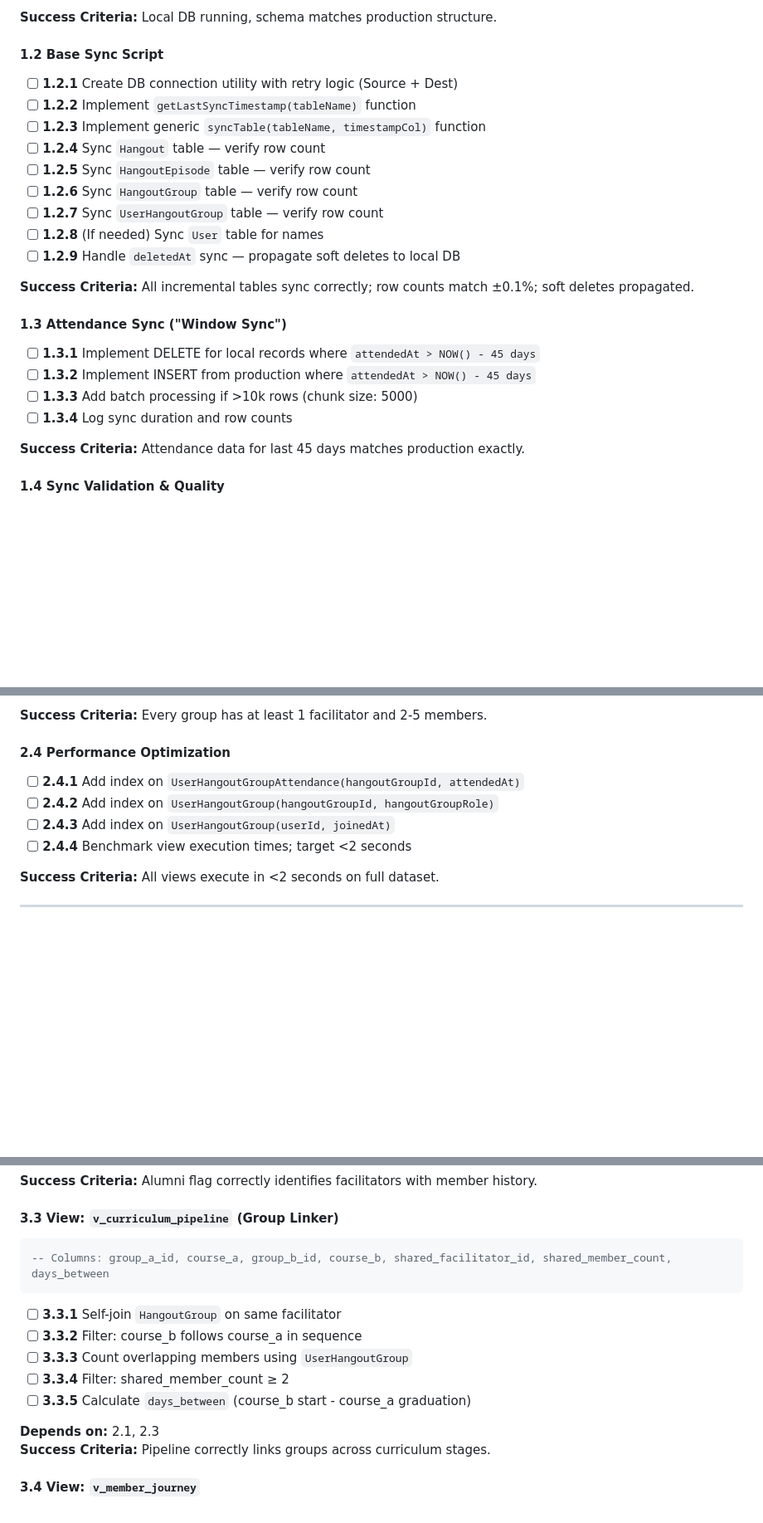
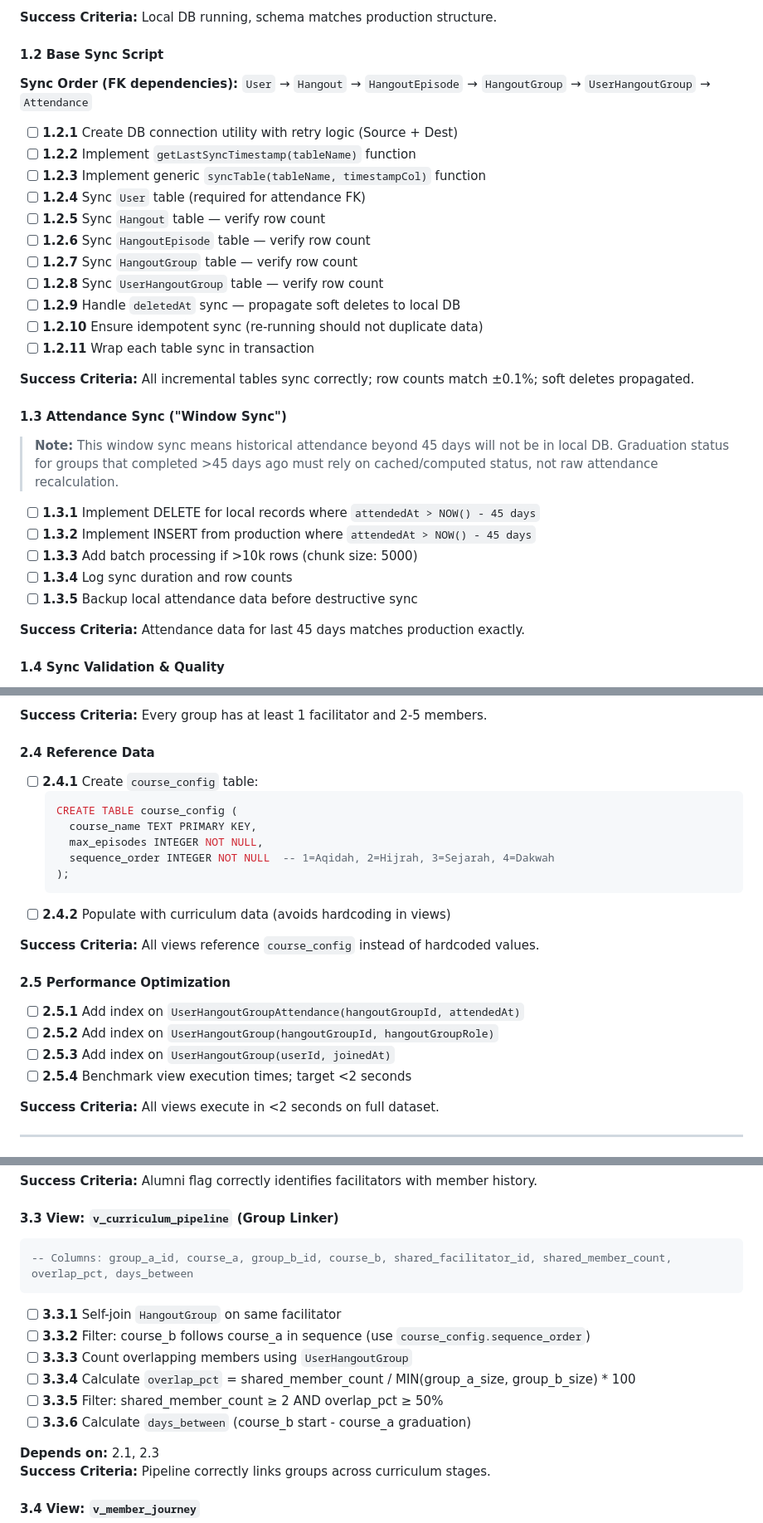
Before and after one commit to rizaramadan/ngeshare-analytics, a Markdown page: new-plan.md, 3 parts joined by grey strips. Shown at 83% size. Drawn GitHub-style; blank space fills up the shorter version.

Commit message:
feat: Update sync script and attendance logic, introduce course_config table, and enhance performance optimization

````diff
--- a/new-plan.md
+++ b/new-plan.md
@@ -197,23 +197,32 @@ A Facilitator is `is_alumni = TRUE` if they have a historical `UserHangoutGroup`
 **Success Criteria:** Local DB running, schema matches production structure.
 
 #### 1.2 Base Sync Script
+
+**Sync Order (FK dependencies):** `User` → `Hangout` → `HangoutEpisode` → `HangoutGroup` → `UserHangoutGroup` → `Attendance`
+
 - [ ] **1.2.1** Create DB connection utility with retry logic (Source + Dest)
 - [ ] **1.2.2** Implement `getLastSyncTimestamp(tableName)` function
 - [ ] **1.2.3** Implement generic `syncTable(tableName, timestampCol)` function
-- [ ] **1.2.4** Sync `Hangout` table — verify row count
-- [ ] **1.2.5** Sync `HangoutEpisode` table — verify row count
-- [ ] **1.2.6** Sync `HangoutGroup` table — verify row count
-- [ ] **1.2.7** Sync `UserHangoutGroup` table — verify row count
-- [ ] **1.2.8** (If needed) Sync `User` table for names
+- [ ] **1.2.4** Sync `User` table (required for attendance FK)
+- [ ] **1.2.5** Sync `Hangout` table — verify row count
+- [ ] **1.2.6** Sync `HangoutEpisode` table — verify row count
+- [ ] **1.2.7** Sync `HangoutGroup` table — verify row count
+- [ ] **1.2.8** Sync `UserHangoutGroup` table — verify row count
 - [ ] **1.2.9** Handle `deletedAt` sync — propagate soft deletes to local DB
+- [ ] **1.2.10** Ensure idempotent sync (re-running should not duplicate data)
+- [ ] **1.2.11** Wrap each table sync in transaction
 
 **Success Criteria:** All incremental tables sync correctly; row counts match ±0.1%; soft deletes propagated.
 
 #### 1.3 Attendance Sync ("Window Sync")
+
+> **Note:** This window sync means historical attendance beyond 45 days will not be in local DB. Graduation status for groups that completed >45 days ago must rely on cached/computed status, not raw attendance recalculation.
+
 - [ ] **1.3.1** Implement DELETE for local records where `attendedAt > NOW() - 45 days`
 - [ ] **1.3.2** Implement INSERT from production where `attendedAt > NOW() - 45 days`
 - [ ] **1.3.3** Add batch processing if >10k rows (chunk size: 5000)
 - [ ] **1.3.4** Log sync duration and row counts
+- [ ] **1.3.5** Backup local attendance data before destructive sync
 
 **Success Criteria:** Attendance data for last 45 days matches production exactly.
 
@@ -271,11 +280,24 @@ A Facilitator is `is_alumni = TRUE` if they have a historical `UserHangoutGroup`
 
 **Success Criteria:** Every group has at least 1 facilitator and 2-5 members.
 
-#### 2.4 Performance Optimization
-- [ ] **2.4.1** Add index on `UserHangoutGroupAttendance(hangoutGroupId, attendedAt)`
-- [ ] **2.4.2** Add index on `UserHangoutGroup(hangoutGroupId, hangoutGroupRole)`
-- [ ] **2.4.3** Add index on `UserHangoutGroup(userId, joinedAt)`
-- [ ] **2.4.4** Benchmark view execution times; target <2 seconds
+#### 2.4 Reference Data
+- [ ] **2.4.1** Create `course_config` table:
+  ```sql
+  CREATE TABLE course_config (
+    course_name TEXT PRIMARY KEY,
+    max_episodes INTEGER NOT NULL,
+    sequence_order INTEGER NOT NULL  -- 1=Aqidah, 2=Hijrah, 3=Sejarah, 4=Dakwah
+  );
+  ```
+- [ ] **2.4.2** Populate with curriculum data (avoids hardcoding in views)
+
+**Success Criteria:** All views reference `course_config` instead of hardcoded values.
+
+#### 2.5 Performance Optimization
+- [ ] **2.5.1** Add index on `UserHangoutGroupAttendance(hangoutGroupId, attendedAt)`
+- [ ] **2.5.2** Add index on `UserHangoutGroup(hangoutGroupId, hangoutGroupRole)`
+- [ ] **2.5.3** Add index on `UserHangoutGroup(userId, joinedAt)`
+- [ ] **2.5.4** Benchmark view execution times; target <2 seconds
 
 **Success Criteria:** All views execute in <2 seconds on full dataset.
 
@@ -307,13 +329,14 @@ A Facilitator is `is_alumni = TRUE` if they have a historical `UserHangoutGroup`
 
 #### 3.3 View: `v_curriculum_pipeline` (Group Linker)
 ```sql
--- Columns: group_a_id, course_a, group_b_id, course_b, shared_facilitator_id, shared_member_count, days_between
+-- Columns: group_a_id, course_a, group_b_id, course_b, shared_facilitator_id, shared_member_count, overlap_pct, days_between
 ```
 - [ ] **3.3.1** Self-join `HangoutGroup` on same facilitator
-- [ ] **3.3.2** Filter: course_b follows course_a in sequence
+- [ ] **3.3.2** Filter: course_b follows course_a in sequence (use `course_config.sequence_order`)
 - [ ] **3.3.3** Count overlapping members using `UserHangoutGroup`
-- [ ] **3.3.4** Filter: shared_member_count ≥ 2
-- [ ] **3.3.5** Calculate `days_between` (course_b start - course_a graduation)
+- [ ] **3.3.4** Calculate `overlap_pct` = shared_member_count / MIN(group_a_size, group_b_size) * 100
+- [ ] **3.3.5** Filter: shared_member_count ≥ 2 AND overlap_pct ≥ 50%
+- [ ] **3.3.6** Calculate `days_between` (course_b start - course_a graduation)
 
 **Depends on:** 2.1, 2.3
 **Success Criteria:** Pipeline correctly links groups across curriculum stages.
````
Also changed, not shown: other parts of new-plan.md (+5 -4 lines).
